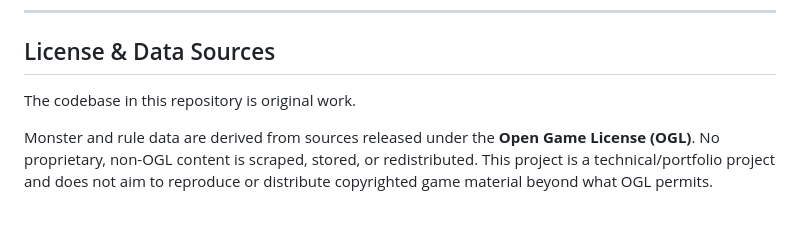
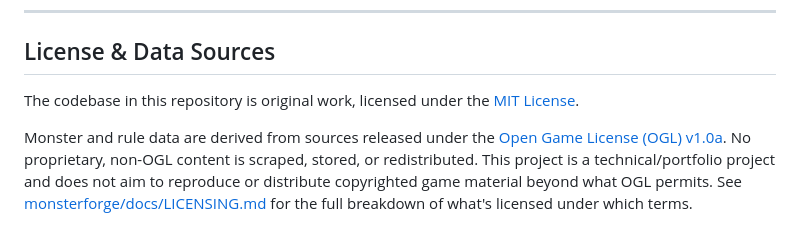
Before and after one commit to Alteredlilac/MonsterForge, a Markdown page: README.md, the part around the change. GitHub-like rendering.

```diff
--- a/README.md
+++ b/README.md
@@ -554,6 +554,13 @@ Planned:
 
 ## License & Data Sources
 
-The codebase in this repository is original work.
+The codebase in this repository is original work, licensed under the
+[MIT License](./LICENSE).
 
-Monster and rule data are derived from sources released under the **Open Game License (OGL)**. No proprietary, non-OGL content is scraped, stored, or redistributed. This project is a technical/portfolio project and does not aim to reproduce or distribute copyrighted game material beyond what OGL permits.
+Monster and rule data are derived from sources released under the
+[Open Game License (OGL) v1.0a](./LICENSE-OGL). No proprietary, non-OGL
+content is scraped, stored, or redistributed. This project is a
+technical/portfolio project and does not aim to reproduce or distribute
+copyrighted game material beyond what OGL permits. See
+[monsterforge/docs/LICENSING.md](./monsterforge/docs/LICENSING.md) for
+the full breakdown of what's licensed under which terms.
```
Also changed, not shown: monsterforge/docs/LLM_ARCHITECTURE.md (+8 -2 lines), monsterforge/docs/PIPELINE_ARCHITECTURE.md (+17 -9 lines).
